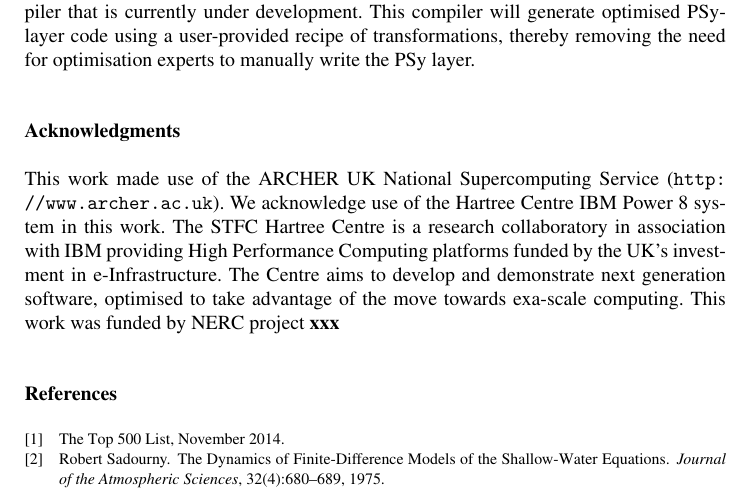
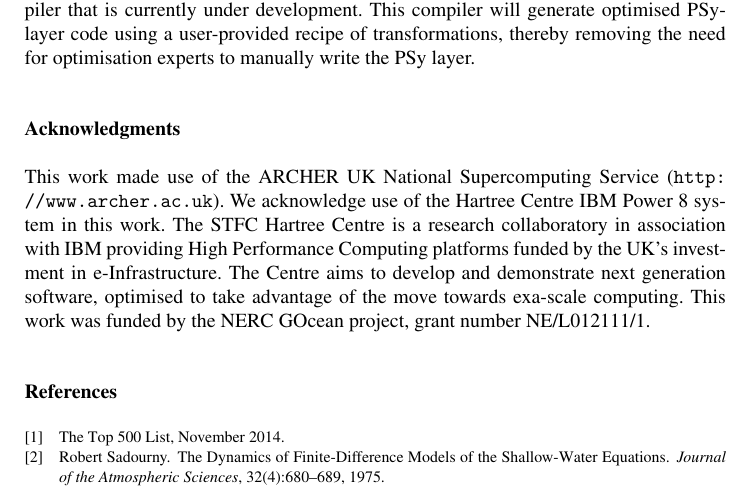
Before and after one commit to stfc/PSycloneBench, a LaTeX document (shallow_perf.tex): part of page 9 of 9, cut so that both start at the same text. Compiled offline with pdfLaTeX.

Commit message:
Add NERC grant no. to acks

```diff
--- a/shallow_perf.tex
+++ b/shallow_perf.tex
@@ -634,7 +630,8 @@ research collaboratory in association with IBM providing High
 Performance Computing platforms funded by the UK's investment in
 e-Infrastructure. The Centre aims to develop and demonstrate next
 generation software, optimised to take advantage of the move towards
-exa-scale computing. This work was funded by NERC project {\bf xxx}
+exa-scale computing. This work was funded by the NERC GOcean project,
+grant number NE/L012111/1.
 
 % http://www.ctan.org/tex-archive/biblio/bibtex/contrib/doc/
 \bibliographystyle{unsrt}
```
Also changed, not shown: shallow_perf.tex (4 more changed lines).
